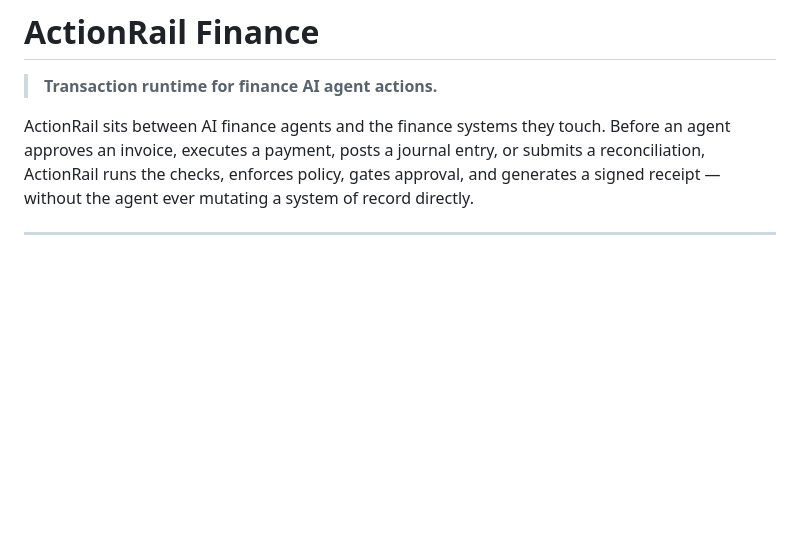
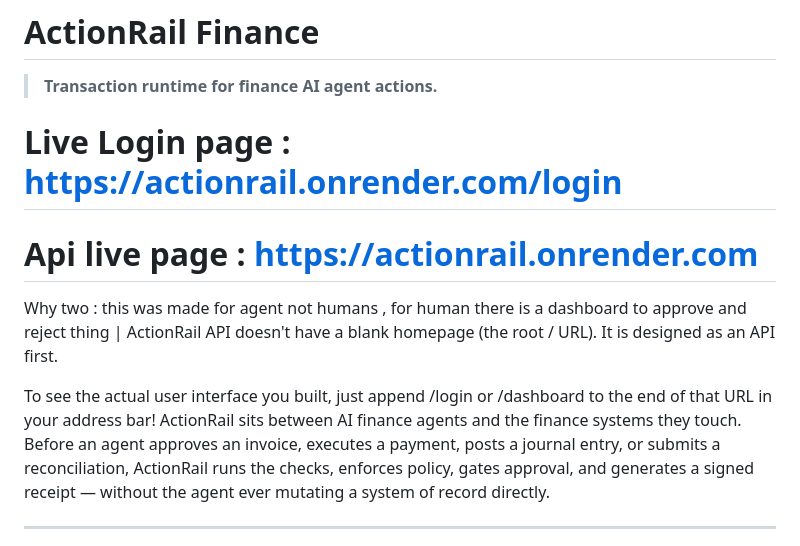
Before and after one commit to KartikeyaM2007/ActionRail, a Markdown page: README.md, the part around the change. GitHub-like rendering; blank space fills up the shorter version.

```diff
--- a/README.md
+++ b/README.md
@@ -2,6 +2,12 @@
 
 > **Transaction runtime for finance AI agent actions.**
 
+# Live Login page : https://actionrail.onrender.com/login
+# Api live page : https://actionrail.onrender.com
+Why two :  this was made for agent not humans , for human there is a dashboard to approve and reject thing |
+ActionRail API doesn't have a blank homepage (the root / URL). It is designed as an API first.
+
+To see the actual user interface you built, just append /login or /dashboard to the end of that URL in your address bar!
 ActionRail sits between AI finance agents and the finance systems they touch. Before an agent approves an invoice, executes a payment, posts a journal entry, or submits a reconciliation, ActionRail runs the checks, enforces policy, gates approval, and generates a signed receipt — without the agent ever mutating a system of record directly.
 
 ---
```
